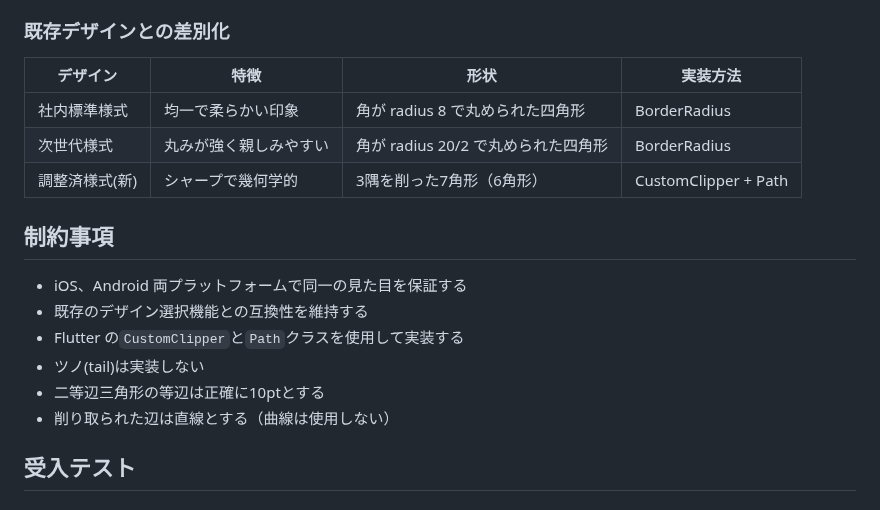
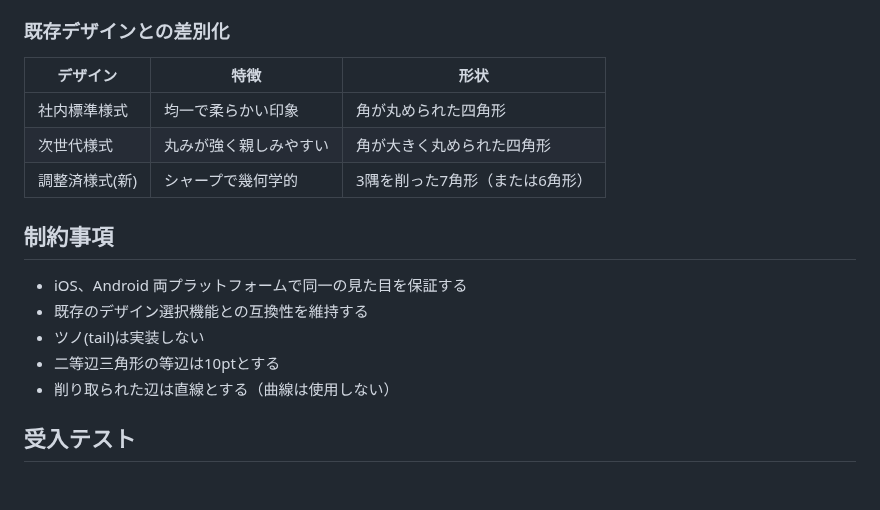
Before and after one commit to shotaIDE/talk-to-cavivara, a Markdown page: doc/requirement/harmonized-bubble-design.md, the part around one of its changes. GitHub-like rendering.

```diff
--- a/doc/requirement/harmonized-bubble-design.md
+++ b/doc/requirement/harmonized-bubble-design.md
@@ -264,19 +125,18 @@ enum ChatBubbleDesign {
 
 ### 既存デザインとの差別化
 
-| デザイン         | 特徴                   | 形状                                    | 実装方法              |
-| ---------------- | ---------------------- | --------------------------------------- | --------------------- |
-| 社内標準様式     | 均一で柔らかい印象     | 角が radius 8 で丸められた四角形        | BorderRadius          |
-| 次世代様式       | 丸みが強く親しみやすい | 角が radius 20/2 で丸められた四角形     | BorderRadius          |
-| 調整済様式(新) | シャープで幾何学的     | 3隅を削った7角形（6角形）               | CustomClipper + Path  |
+| デザイン         | 特徴                   | 形状                              |
+| ---------------- | ---------------------- | --------------------------------- |
+| 社内標準様式     | 均一で柔らかい印象     | 角が丸められた四角形              |
+| 次世代様式       | 丸みが強く親しみやすい | 角が大きく丸められた四角形        |
+| 調整済様式(新) | シャープで幾何学的     | 3隅を削った7角形（または6角形）   |
 
 ## 制約事項
 
 - iOS、Android 両プラットフォームで同一の見た目を保証する
 - 既存のデザイン選択機能との互換性を維持する
-- Flutter の`CustomClipper`と`Path`クラスを使用して実装する
 - ツノ(tail)は実装しない
-- 二等辺三角形の等辺は正確に10ptとする
+- 二等辺三角形の等辺は10ptとする
 - 削り取られた辺は直線とする（曲線は使用しない）
 
 ## 受入テスト
```
Also changed, not shown: other parts of doc/requirement/harmonized-bubble-design.md (+1 -140 lines).
